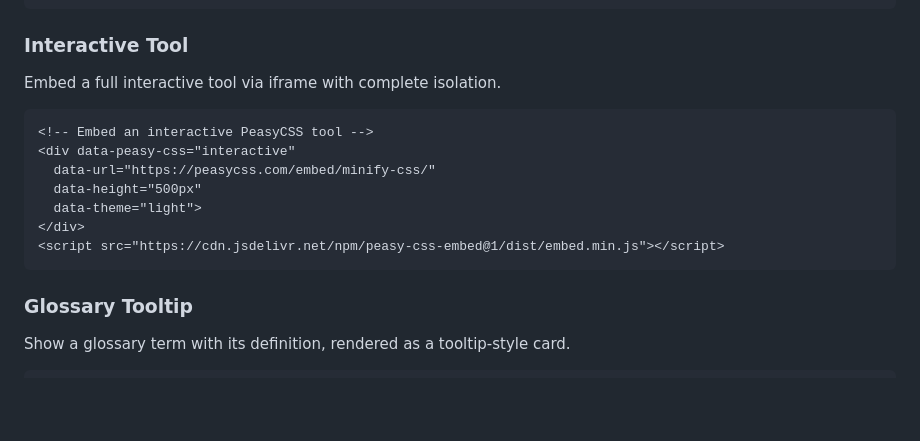
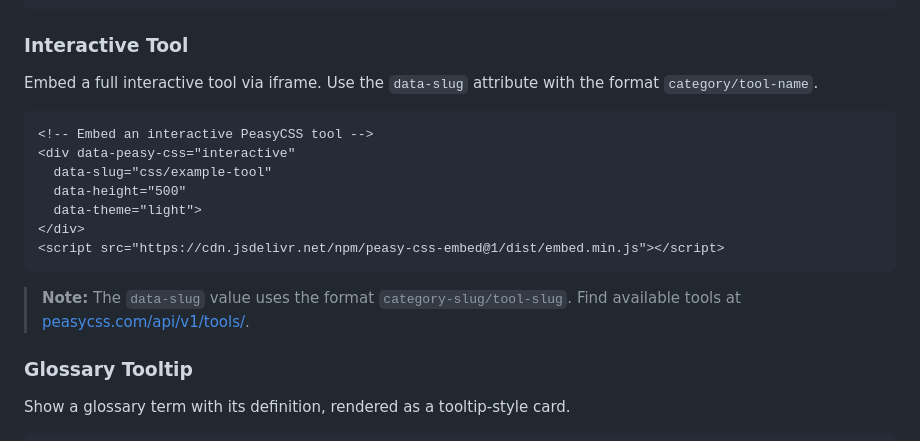
Before and after one commit to peasytools/peasy-css-embed, a Markdown page: README.md, the part around the change. Rendered like a GitHub page; blank space fills up the shorter version.

Commit message:
fix: remove broken embed URLs from README

````diff
--- a/README.md
+++ b/README.md
@@ -187,17 +187,19 @@ Display a compact inline badge showing a format type or tool category.
 
 ### Interactive Tool
 
-Embed a full interactive tool via iframe with complete isolation.
+Embed a full interactive tool via iframe. Use the `data-slug` attribute with the format `category/tool-name`.
 
 ```html
 <!-- Embed an interactive PeasyCSS tool -->
 <div data-peasy-css="interactive"
-  data-url="https://peasycss.com/embed/minify-css/"
-  data-height="500px"
+  data-slug="css/example-tool"
+  data-height="500"
   data-theme="light">
 </div>
 <script src="https://cdn.jsdelivr.net/npm/peasy-css-embed@1/dist/embed.min.js"></script>
 ```
+
+> **Note:** The `data-slug` value uses the format `category-slug/tool-slug`. Find available tools at [peasycss.com/api/v1/tools/](https://peasycss.com/api/v1/tools/).
 
 ### Glossary Tooltip
 
````
